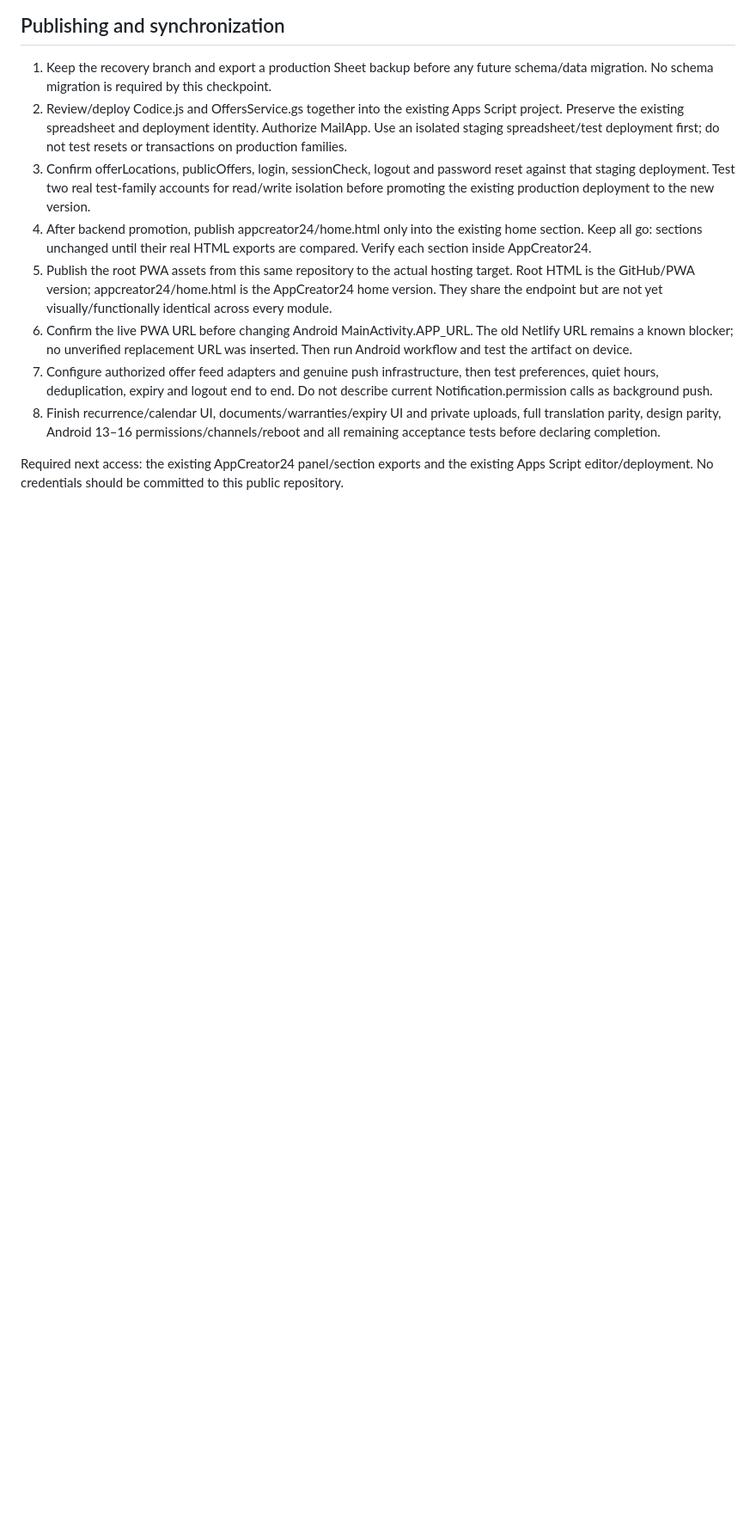
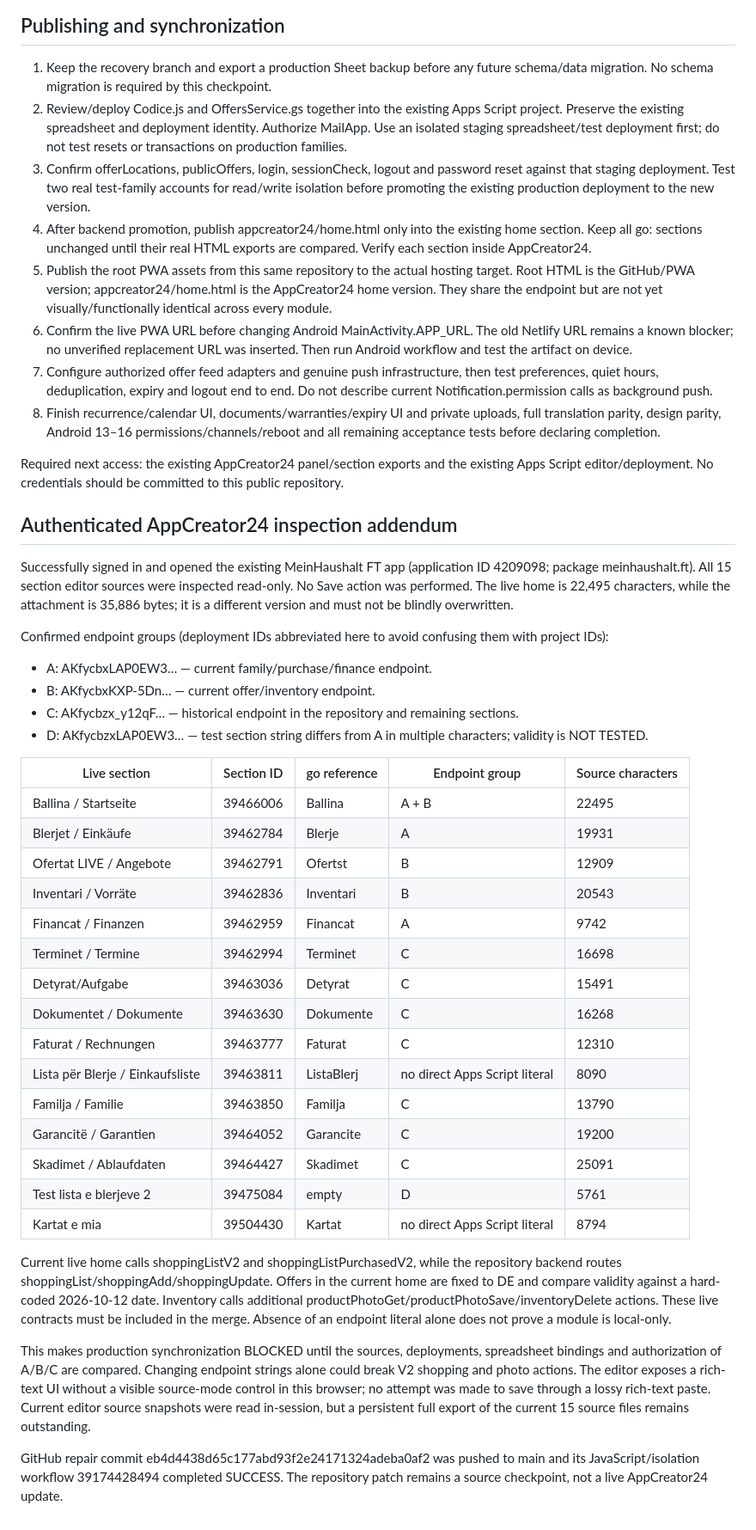
Before and after one commit to iljazsalihi95-wq/Mein-Haus, a Markdown page: docs/AUDIT-2026-10-19.md, the part around one of its changes. Shown at 86% size. Rendered like a GitHub page; blank space fills up the shorter version.

Commit message:
Document live AppCreator24 section inventory and divergent backend contracts

```diff
--- a/docs/AUDIT-2026-10-19.md
+++ b/docs/AUDIT-2026-10-19.md
@@ -78,3 +78,39 @@ PASS means local isolated execution unless explicitly stated. All tests use synt
 8. Finish recurrence/calendar UI, documents/warranties/expiry UI and private uploads, full translation parity, design parity, Android 13–16 permissions/channels/reboot and all remaining acceptance tests before declaring completion.
 
 Required next access: the existing AppCreator24 panel/section exports and the existing Apps Script editor/deployment. No credentials should be committed to this public repository.
+
+
+## Authenticated AppCreator24 inspection addendum
+
+Successfully signed in and opened the existing MeinHaushalt FT app (application ID 4209098; package meinhaushalt.ft). All 15 section editor sources were inspected read-only. No Save action was performed. The live home is 22,495 characters, while the attachment is 35,886 bytes; it is a different version and must not be blindly overwritten.
+
+Confirmed endpoint groups (deployment IDs abbreviated here to avoid confusing them with project IDs):
+
+- A: AKfycbxLAP0EW3… — current family/purchase/finance endpoint.
+- B: AKfycbxKXP-5Dn… — current offer/inventory endpoint.
+- C: AKfycbzx_y12qF… — historical endpoint in the repository and remaining sections.
+- D: AKfycbzxLAP0EW3… — test section string differs from A in multiple characters; validity is NOT TESTED.
+
+| Live section | Section ID | go reference | Endpoint group | Source characters |
+| --- | --- | --- | --- | --- |
+| Ballina / Startseite | 39466006 | Ballina | A + B | 22495 |
+| Blerjet / Einkäufe | 39462784 | Blerje | A | 19931 |
+| Ofertat LIVE / Angebote | 39462791 | Ofertst | B | 12909 |
+| Inventari / Vorräte | 39462836 | Inventari | B | 20543 |
+| Financat / Finanzen | 39462959 | Financat | A | 9742 |
+| Terminet / Termine | 39462994 | Terminet | C | 16698 |
+| Detyrat/Aufgabe | 39463036 | Detyrat | C | 15491 |
+| Dokumentet / Dokumente | 39463630 | Dokumente | C | 16268 |
+| Faturat / Rechnungen | 39463777 | Faturat | C | 12310 |
+| Lista për Blerje / Einkaufsliste | 39463811 | ListaBlerj | no direct Apps Script literal | 8090 |
+| Familja / Familie | 39463850 | Familja | C | 13790 |
+| Garancitë / Garantien | 39464052 | Garancite | C | 19200 |
+| Skadimet / Ablaufdaten | 39464427 | Skadimet | C | 25091 |
+| Test lista e blerjeve 2 | 39475084 | empty | D | 5761 |
+| Kartat e mia | 39504430 | Kartat | no direct Apps Script literal | 8794 |
+
+Current live home calls shoppingListV2 and shoppingListPurchasedV2, while the repository backend routes shoppingList/shoppingAdd/shoppingUpdate. Offers in the current home are fixed to DE and compare validity against a hard-coded 2026-10-12 date. Inventory calls additional productPhotoGet/productPhotoSave/inventoryDelete actions. These live contracts must be included in the merge. Absence of an endpoint literal alone does not prove a module is local-only.
+
+This makes production synchronization BLOCKED until the sources, deployments, spreadsheet bindings and authorization of A/B/C are compared. Changing endpoint strings alone could break V2 shopping and photo actions. The editor exposes a rich-text UI without a visible source-mode control in this browser; no attempt was made to save through a lossy rich-text paste. Current editor source snapshots were read in-session, but a persistent full export of the current 15 source files remains outstanding.
+
+GitHub repair commit eb4d4438d65c177abd93f2e24171324adeba0af2 was pushed to main and its JavaScript/isolation workflow 39174428494 completed SUCCESS. The repository patch remains a source checkpoint, not a live AppCreator24 update.
```
Also changed, not shown: other parts of docs/AUDIT-2026-10-19.md (+1 -1 lines).
